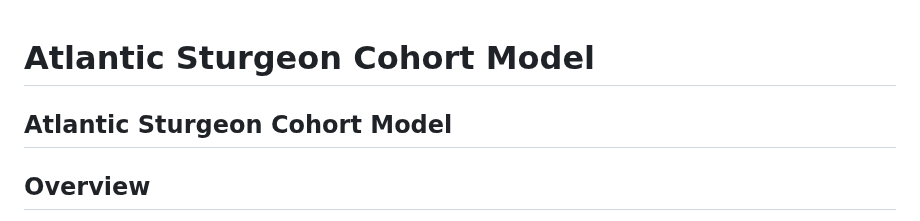
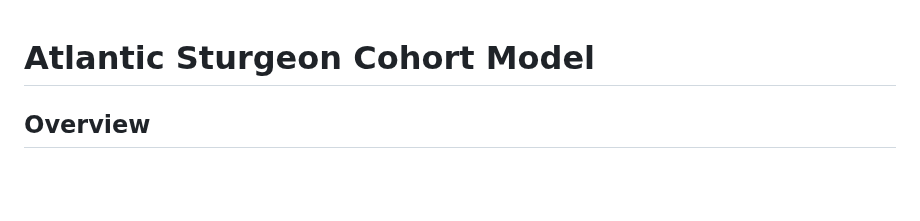
Before and after one commit to USEPA/DelawareRiverDO, a Markdown page: README.md, the part around the change. Rendered like a GitHub page; blank space fills up the shorter version.

```diff
--- a/README.md
+++ b/README.md
@@ -1,6 +1,4 @@
 # Atlantic Sturgeon Cohort Model
-
-## Atlantic Sturgeon Cohort Model
 
 ## Overview
 This repository includes code, raw data, and outputs resulting from running the code, that were created and shared by the US Environmental Protection Agency (US EPA), Office of Research and Development, Center for Environmental Measurement and Modeling. These code and associated files were used by the US EPA to develop the final rule Water Quality Standards to Protect Aquatic Life in the Delaware River (September 2025). The code implements models and other analyses to quantify the effects of dissolved oxygen, salinity, and water temperature on juvenile Atlantic sturgeon in zones 3, 4, and upper 5 of the Delaware River.
```
